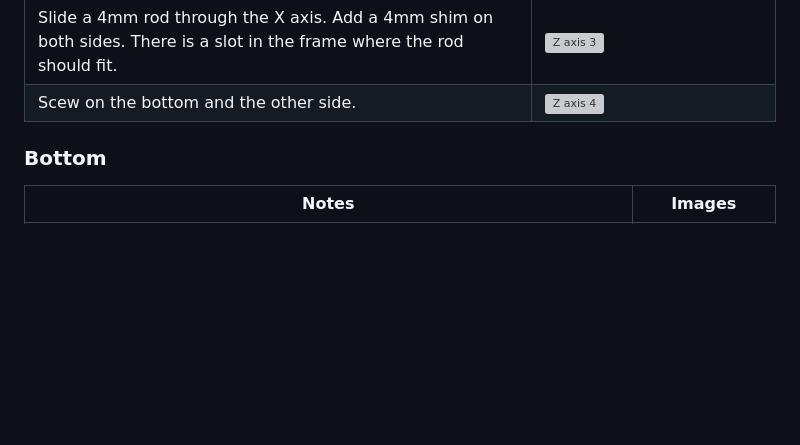
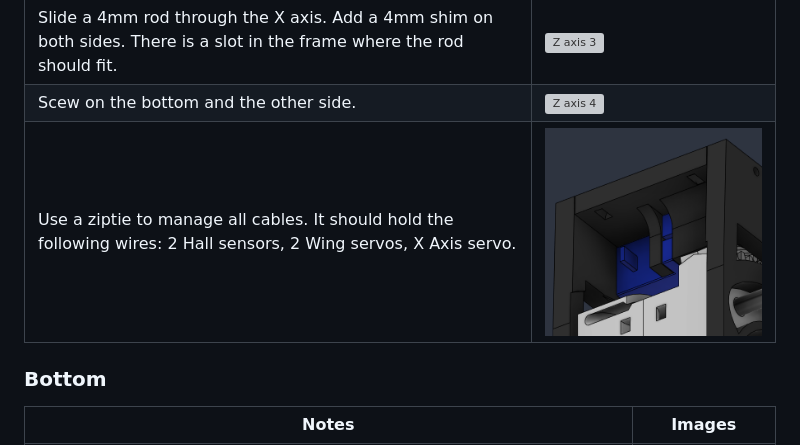
Before and after one commit to joranderaaff/portal-turret-v4, a Markdown page: README.md, the part around the change. Rendered like a GitHub page; pictures changed too: images/z_axis_005.png (added); blank space fills up the shorter version; grey boxes are pictures that could not be loaded.

Commit message:
More guide

```diff
--- a/README.md
+++ b/README.md
@@ -74,6 +74,7 @@ Here's raw screenshots. Explicit information comes later.
 | Attach one side. | <img src="images/z_axis_002.png" alt="Z axis 2" class="step-img" width="400" height="400"> |
 | Slide a 4mm rod through the X axis. Add a 4mm shim on both sides. There is a slot in the frame where the rod should fit. | <img src="images/z_axis_003.png" alt="Z axis 3" class="step-img" width="400" height="400"> |
 | Scew on the bottom and the other side. | <img src="images/z_axis_004.png" alt="Z axis 4" class="step-img" width="400" height="400"> |
+| Use a ziptie to manage all cables. It should hold the following wires: 2 Hall sensors, 2 Wing servos, X Axis servo. | <img src="images/z_axis_005.png" alt="Z axis 4" class="step-img" width="400" height="400"> |
 
 ### Bottom
 | Notes | Images |
```
Also changed, not shown: images/x_axis_005.png (added).
